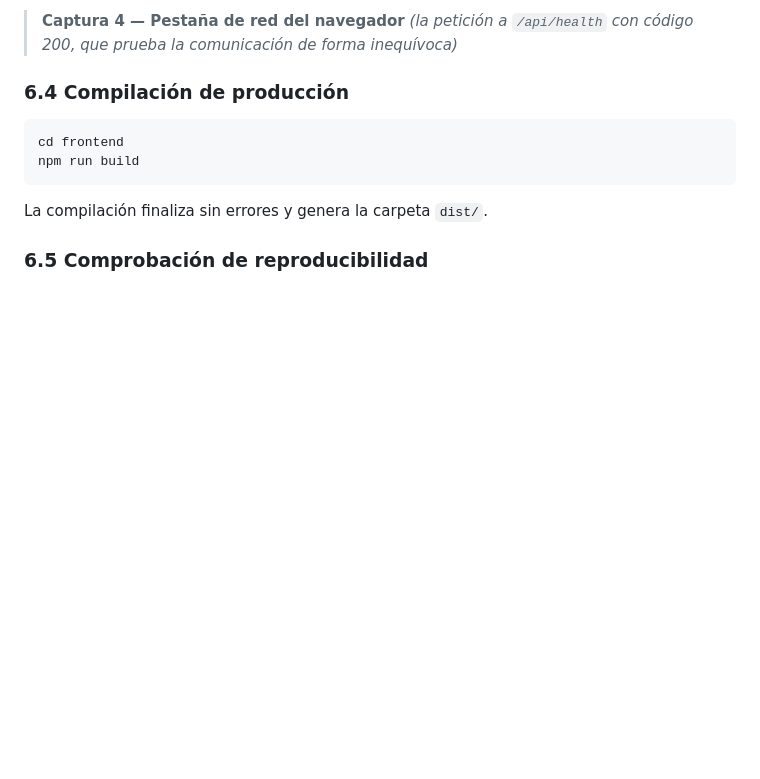
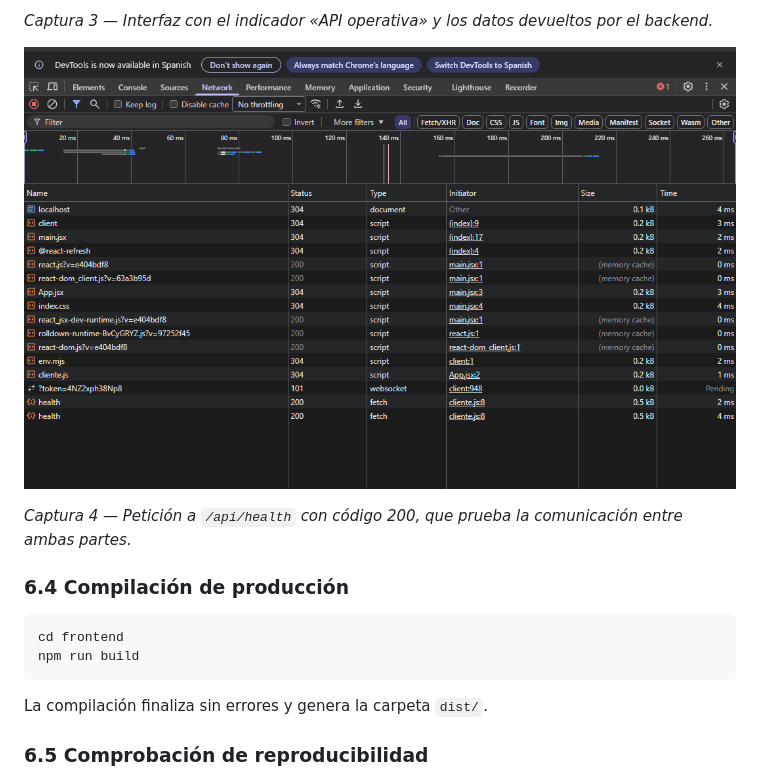
Before and after one commit to Xenofle/vigia, a Markdown page: docs/instalacion.md, the part around one of its changes. Drawn GitHub-style; pictures changed too: docs/img/health.png (added); blank space fills up the shorter version.

```diff
--- a/docs/instalacion.md
+++ b/docs/instalacion.md
@@ -167,6 +168,9 @@ Con ambos servidores en marcha, al abrir http://localhost:5173 la aplicación re
 
-> **Captura 4 — Pestaña de red del navegador**
-> *(la petición a `/api/health` con código 200, que prueba la comunicación de forma inequívoca)*
+*Captura 3 — Interfaz con el indicador «API operativa» y los datos devueltos por el backend.*
+
+![Petición a /api/health desde el navegador](img/health.png)
+
+*Captura 4 — Petición a `/api/health` con código 200, que prueba la comunicación entre ambas partes.*
 
 ### 6.4 Compilación de producción
 
```
Also changed, not shown: other parts of docs/instalacion.md (+7 -6 lines), docs/img/backend-up.png (added), docs/img/navegador.png (added), docs/img/vite-up.png (added).
